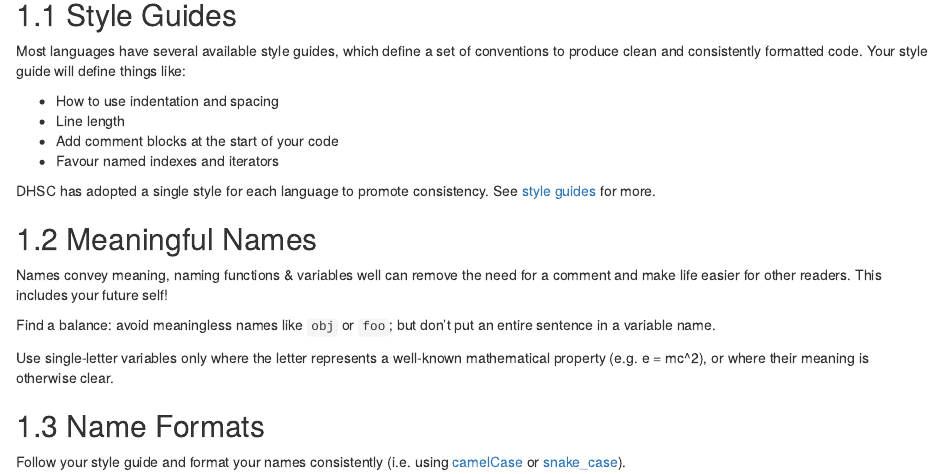
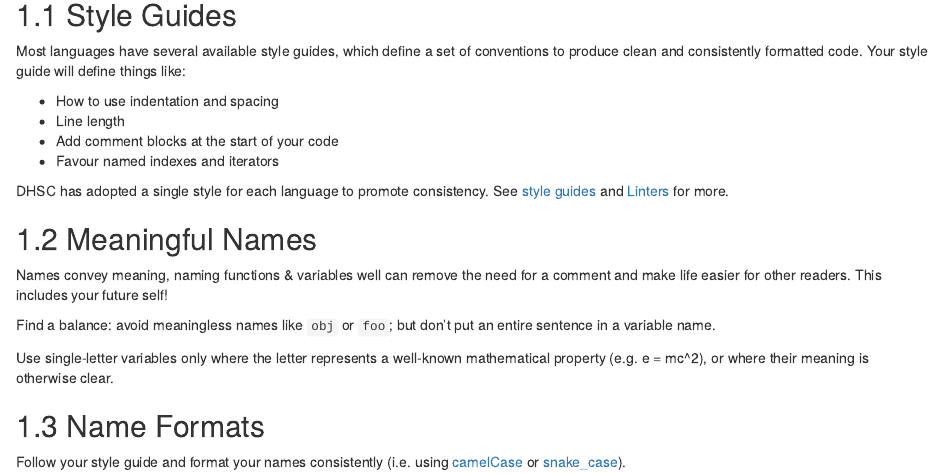
Before and after one commit to DataS-DHSC/coding_principles_book, an R Markdown document (02-easy_to_read.Rmd): the page in a window 1100 px wide, from 200 px down. Rendered offline with R 4.5, knitr and Pandoc, with nearby package versions; drawn as R Markdown's standard HTML page in place of the format the file asks for.

Commit message:
added link to linters section

```diff
--- a/02-easy_to_read.Rmd
+++ b/02-easy_to_read.Rmd
@@ -16,7 +16,9 @@ Most languages have several available style guides, which define a set of conven
 * Add comment blocks at the start of your code
 * Favour named indexes and iterators
 
-DHSC has adopted a single style for each language to promote consistency. See [style guides](#style_guides) for more.
+DHSC has adopted a single style for each language to promote consistency. See
+[style guides](#style_guides) and
+[Linters](#linters) for more.
 
 ## Meaningful Names
 Names convey meaning, naming functions & variables well can remove the need for
```
